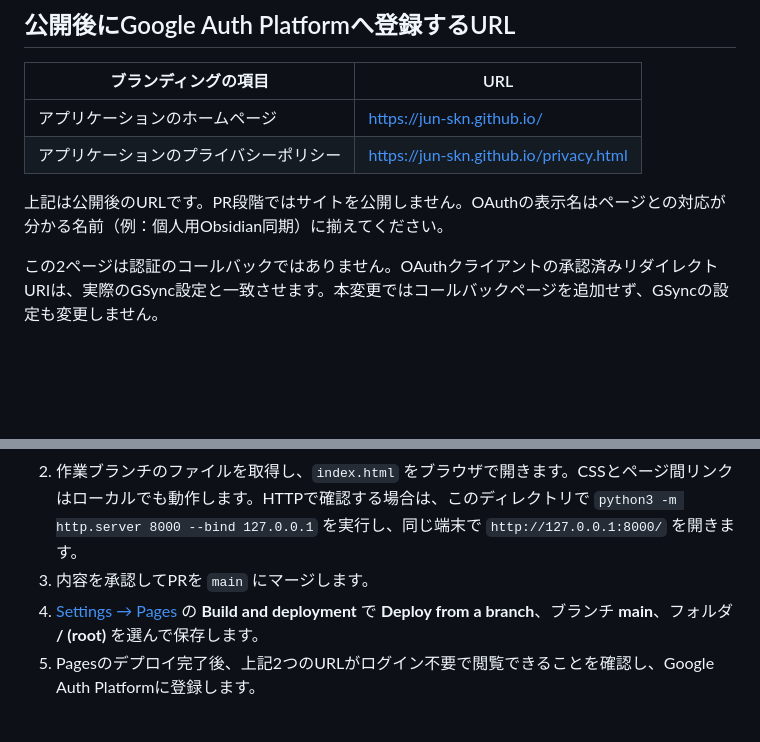
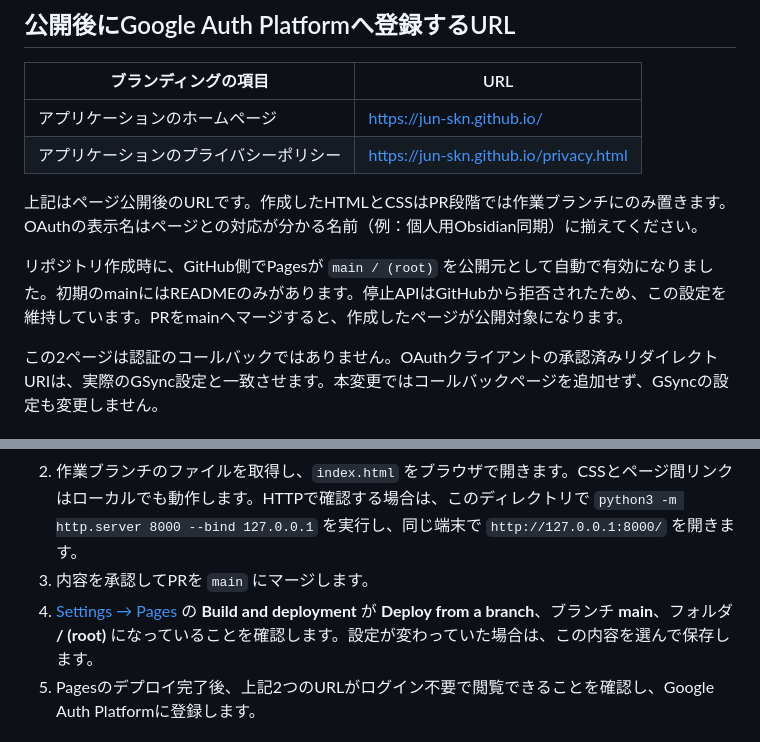
Before and after one commit to jun-skn/jun-skn.github.io, a Markdown page: README.md, 2 parts joined by grey strips. GitHub-like rendering; blank space fills up the shorter version.

Commit message:
Pagesの実際の公開設定とレビュー後の手順を記載

```diff
--- a/README.md
+++ b/README.md
@@ -9,7 +9,9 @@ GSyncでGoogle DriveとiPhoneのObsidianを同期する個人用環境につい
 | アプリケーションのホームページ | https://jun-skn.github.io/ |
 | アプリケーションのプライバシーポリシー | https://jun-skn.github.io/privacy.html |
 
-上記は公開後のURLです。PR段階ではサイトを公開しません。OAuthの表示名はページとの対応が分かる名前（例：個人用Obsidian同期）に揃えてください。
+上記はページ公開後のURLです。作成したHTMLとCSSはPR段階では作業ブランチにのみ置きます。OAuthの表示名はページとの対応が分かる名前（例：個人用Obsidian同期）に揃えてください。
+
+リポジトリ作成時に、GitHub側でPagesが `main / (root)` を公開元として自動で有効になりました。初期のmainにはREADMEのみがあります。停止APIはGitHubから拒否されたため、この設定を維持しています。PRをmainへマージすると、作成したページが公開対象になります。
 
 この2ページは認証のコールバックではありません。OAuthクライアントの承認済みリダイレクトURIは、実際のGSync設定と一致させます。本変更ではコールバックページを追加せず、GSyncの設定も変更しません。
 
@@ -18,7 +20,7 @@ GSyncでGoogle DriveとiPhoneのObsidianを同期する個人用環境につい
 1. PRの `index.html` と `privacy.html` を読み、利用しているプラグインが [dg0988/ObsidianGSync](https://github.com/dg0988/ObsidianGSync) であることと、記載が実際の運用に合っていることを確認します。インストール済みバージョンや端末設定は本作業では確認していません。
 2. 作業ブランチのファイルを取得し、`index.html` をブラウザで開きます。CSSとページ間リンクはローカルでも動作します。HTTPで確認する場合は、このディレクトリで `python3 -m http.server 8000 --bind 127.0.0.1` を実行し、同じ端末で `http://127.0.0.1:8000/` を開きます。
 3. 内容を承認してPRを `main` にマージします。
-4. [Settings → Pages](https://github.com/jun-skn/jun-skn.github.io/settings/pages) の **Build and deployment** で **Deploy from a branch**、ブランチ **main**、フォルダ **/ (root)** を選んで保存します。
+4. [Settings → Pages](https://github.com/jun-skn/jun-skn.github.io/settings/pages) の **Build and deployment** が **Deploy from a branch**、ブランチ **main**、フォルダ **/ (root)** になっていることを確認します。設定が変わっていた場合は、この内容を選んで保存します。
 5. Pagesのデプロイ完了後、上記2つのURLがログイン不要で閲覧できることを確認し、Google Auth Platformに登録します。
 
 ## OAuthについて確認したこと
```
